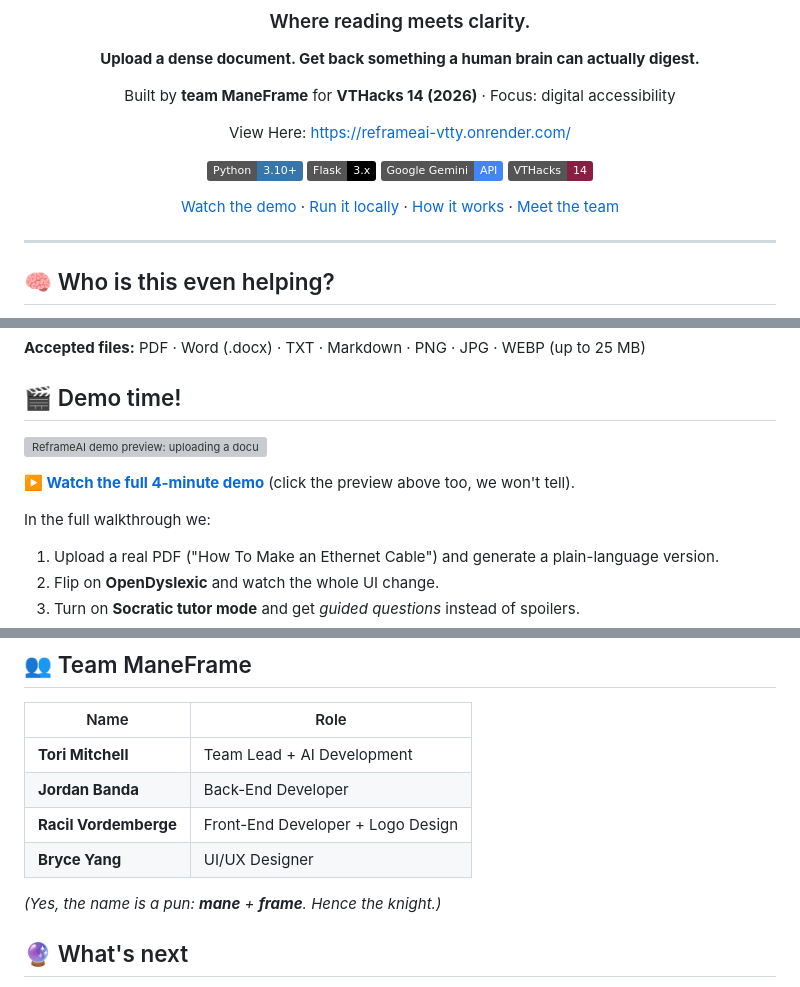
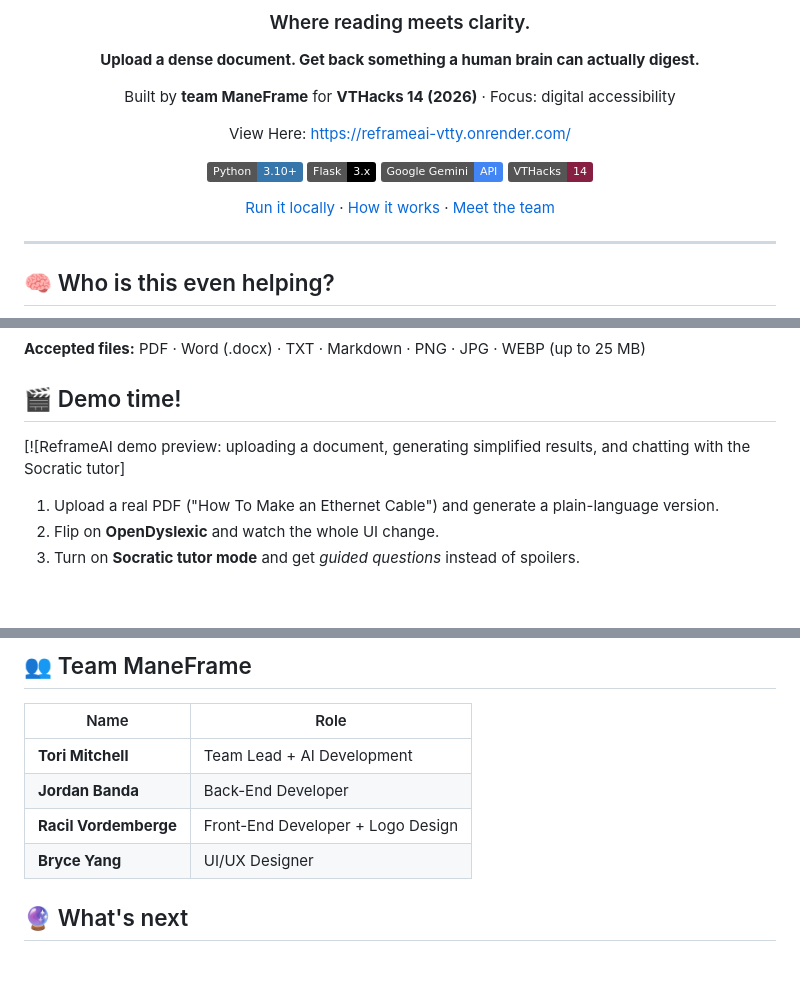
Before and after one commit to tori-n-m/vthacks2026, a Markdown page: README.md, 3 parts joined by grey strips. Rendered like a GitHub page; badges without logos; blank space fills up the shorter version; grey boxes are pictures that could not be loaded.

Commit message:
Revise demo section and badge links
Updated demo section and badge links in README.

```diff
--- a/README.md
+++ b/README.md
@@ -17,7 +17,7 @@ View Here: https://reframeai-vtty.onrender.com/
 ![Gemini](https://img.shields.io/badge/Google_Gemini-API-4285F4?logo=googlegemini&logoColor=white)
 ![VTHacks](https://img.shields.io/badge/VTHacks-14-861F41)
 
-[Watch the demo](#-demo-time) · [Run it locally](#-run-it-yourself) · [How it works](#-how-it-works) · [Meet the team](#-team-maneframe)
+[Run it locally](#-run-it-yourself) · [How it works](#-how-it-works) · [Meet the team](#-team-maneframe)
 
 </div>
 
@@ -47,11 +47,7 @@ For students with **ADHD**, **dyslexia**, and other learning disabilities, that
 
 ## 🎬 Demo time!
 
-[![ReframeAI demo preview: uploading a document, generating simplified results, and chatting with the Socratic tutor](docs/demo-preview.gif)](docs/reframeai-demo.mp4)
-
-**▶️ [Watch the full 4-minute demo](docs/reframeai-demo.mp4)** (click the preview above too, we won't tell).
-
-In the full walkthrough we:
+[![ReframeAI demo preview: uploading a document, generating simplified results, and chatting with the Socratic tutor]
 
 1. Upload a real PDF ("How To Make an Ethernet Cable") and generate a plain-language version.
 2. Flip on **OpenDyslexic** and watch the whole UI change.
@@ -226,8 +222,6 @@ Most "AI for studying" boils down to *paste question, copy answer, learn nothing
 | **Racil Vordemberge** | Front-End Developer + Logo Design |
 | **Bryce Yang** | UI/UX Designer |
 
-*(Yes, the name is a pun: **mane** + **frame**. Hence the knight.)*
-
 ## 🔮 What's next
 
 - Wire the existing **dyslexia-friendly rewrite style** into the front-end dropdown
```
